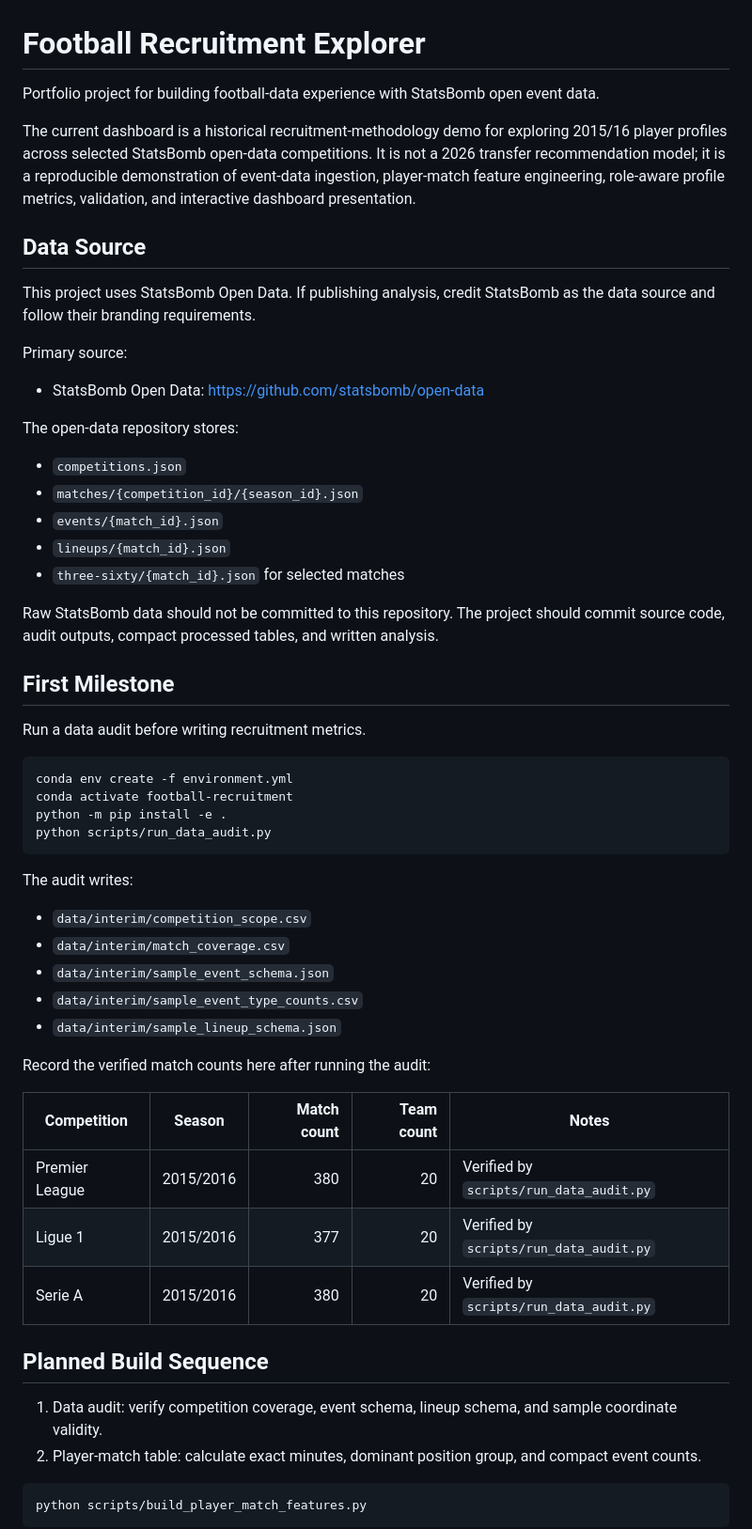
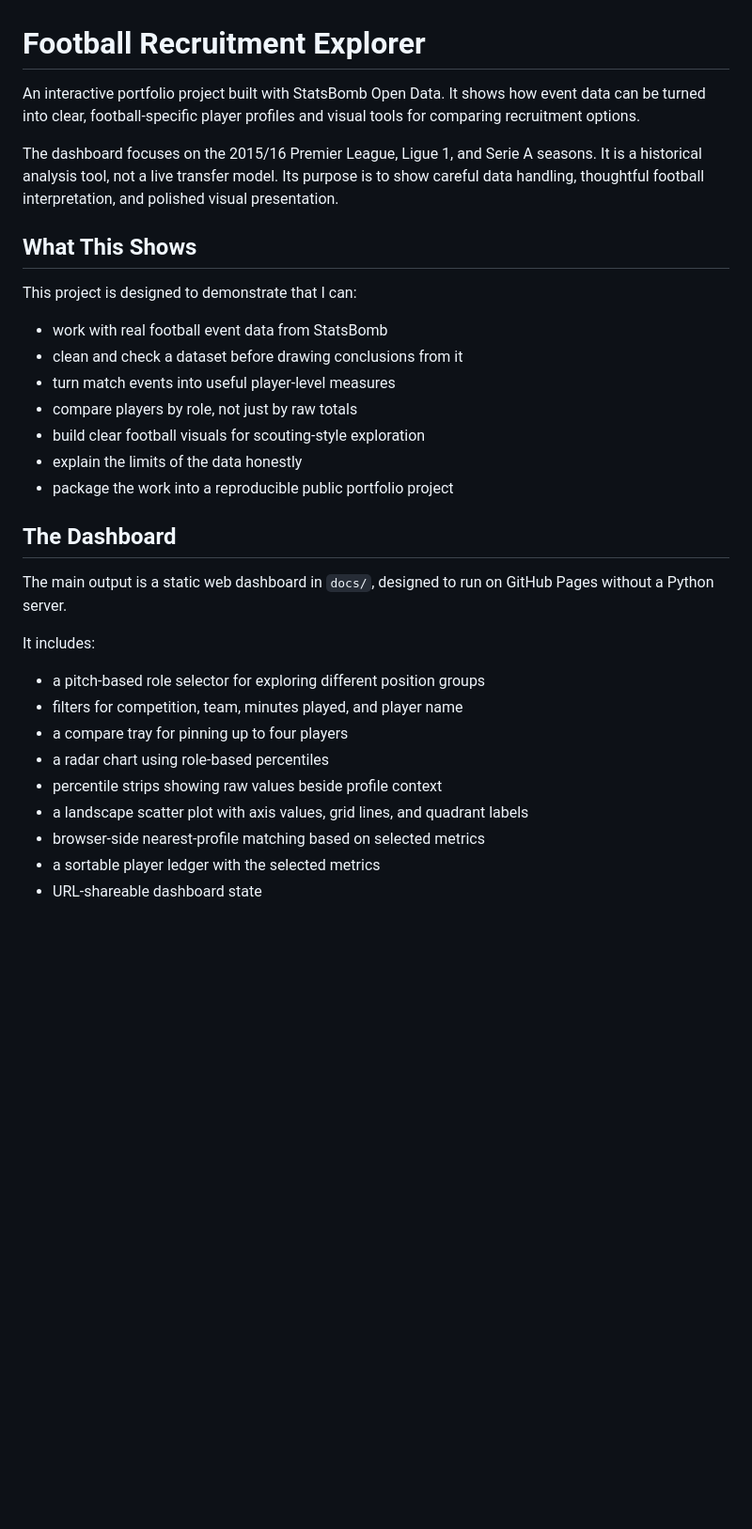
Before and after one commit to ELambden/football-recruitment-explorer, a Markdown page: README.md, the part around one of its changes. Shown at 94% size. Drawn GitHub-style; blank space fills up the shorter version.

````diff
--- a/README.md
+++ b/README.md
@@ -1,60 +1,34 @@
 # Football Recruitment Explorer
 
-Portfolio project for building football-data experience with StatsBomb open event data.
+An interactive portfolio project built with StatsBomb Open Data. It shows how event data can be turned into clear, football-specific player profiles and visual tools for comparing recruitment options.
 
-The current dashboard is a historical recruitment-methodology demo for exploring 2015/16 player profiles across selected StatsBomb open-data competitions. It is not a 2026 transfer recommendation model; it is a reproducible demonstration of event-data ingestion, player-match feature engineering, role-aware profile metrics, validation, and interactive dashboard presentation.
+The dashboard focuses on the 2015/16 Premier League, Ligue 1, and Serie A seasons. It is a historical analysis tool, not a live transfer model. Its purpose is to show careful data handling, thoughtful football interpretation, and polished visual presentation.
 
-## Data Source
+## What This Shows
 
-This project uses StatsBomb Open Data. If publishing analysis, credit StatsBomb as the data source and follow their branding requirements.
+This project is designed to demonstrate that I can:
 
-Primary source:
+- work with real football event data from StatsBomb
+- clean and check a dataset before drawing conclusions from it
+- turn match events into useful player-level measures
+- compare players by role, not just by raw totals
+- build clear football visuals for scouting-style exploration
+- explain the limits of the data honestly
+- package the work into a reproducible public portfolio project
 
-- StatsBomb Open Data: https://github.com/statsbomb/open-data
+## The Dashboard
 
-The open-data repository stores:
+The main output is a static web dashboard in `docs/`, designed to run on GitHub Pages without a Python server.
 
-- `competitions.json`
-- `matches/{competition_id}/{season_id}.json`
-- `events/{match_id}.json`
-- `lineups/{match_id}.json`
-- `three-sixty/{match_id}.json` for selected matches
+It includes:
 
-Raw StatsBomb data should not be committed to this repository. The project should commit source code, audit outputs, compact processed tables, and written analysis.
+- a pitch-based role selector for exploring different position groups
+- filters for competition, team, minutes played, and player name
+- a compare tray for pinning up to four players
+- a radar chart using role-based percentiles
+- percentile strips showing raw values beside profile context
+- a landscape scatter plot with axis values, grid lines, and quadrant labels
+- browser-side nearest-profile matching based on selected metrics
+- a sortable player ledger with the selected metrics
+- URL-shareable dashboard state
 
-## First Milestone
-
-Run a data audit before writing recruitment metrics.
-
-```bash
-conda env create -f environment.yml
-conda activate football-recruitment
-python -m pip install -e .
-python scripts/run_data_audit.py
-```
-
-The audit writes:
-
-- `data/interim/competition_scope.csv`
-- `data/interim/match_coverage.csv`
-- `data/interim/sample_event_schema.json`
-- `data/interim/sample_event_type_counts.csv`
-- `data/interim/sample_lineup_schema.json`
-
-Record the verified match counts here after running the audit:
-
-| Competition | Season | Match count | Team count | Notes |
-| --- | --- | ---: | ---: | --- |
-| Premier League | 2015/2016 | 380 | 20 | Verified by `scripts/run_data_audit.py` |
-| Ligue 1 | 2015/2016 | 377 | 20 | Verified by `scripts/run_data_audit.py` |
-| Serie A | 2015/2016 | 380 | 20 | Verified by `scripts/run_data_audit.py` |
-
-## Planned Build Sequence
-
-1. Data audit: verify competition coverage, event schema, lineup schema, and sample coordinate validity.
-2. Player-match table: calculate exact minutes, dominant position group, and compact event counts.
-
-```bash
-python scripts/build_player_match_features.py
-```
-
````
Also changed, not shown: other parts of README.md (+129 -103 lines).
